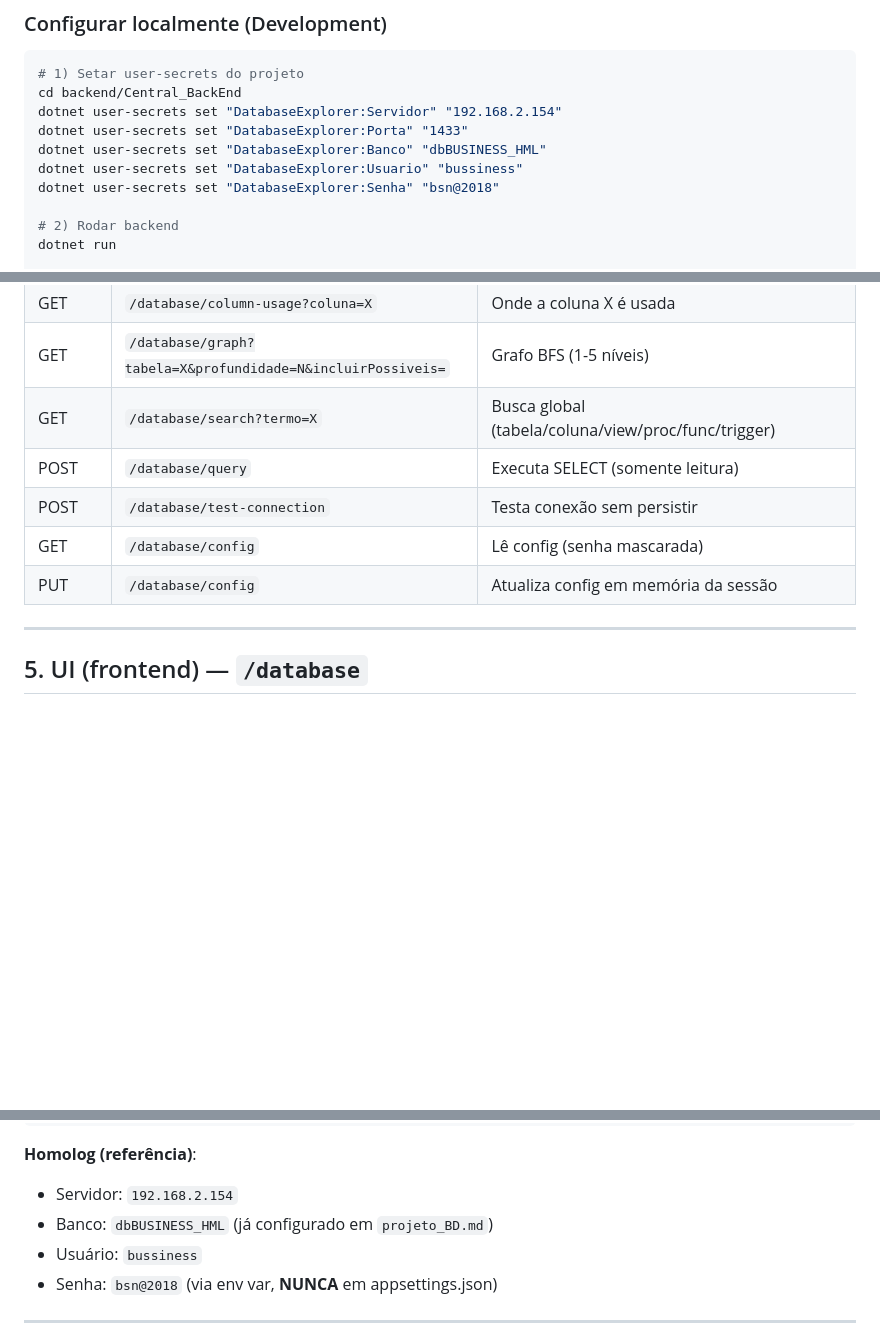
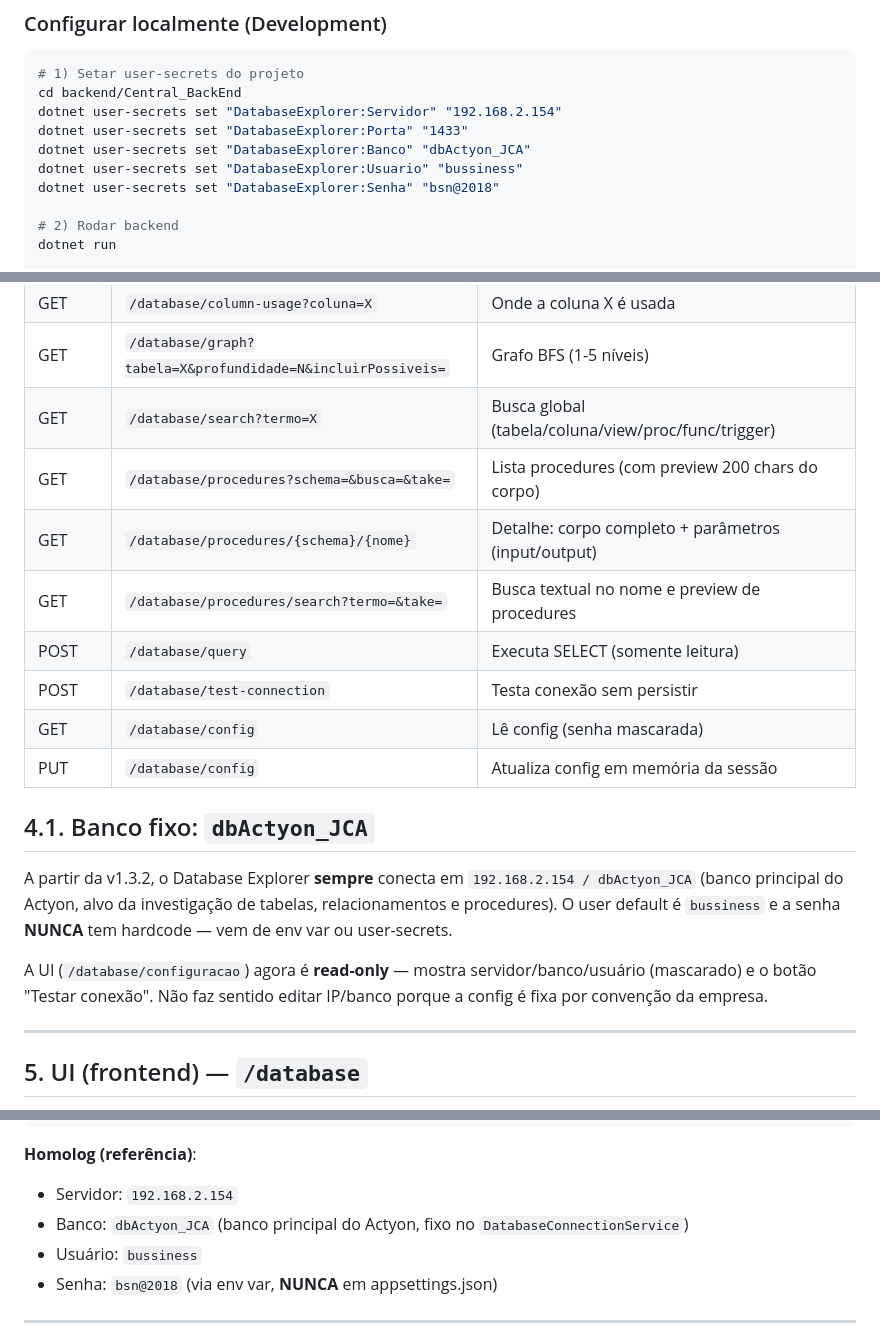
Before and after one commit to JCASOLUCOES/CENTRALOPERACAO_DEPLOY, a Markdown page: MODULO-BANCO-DADOS.md, 3 parts joined by grey strips. Rendered like a GitHub page; blank space fills up the shorter version.

```diff
--- a/MODULO-BANCO-DADOS.md
+++ b/MODULO-BANCO-DADOS.md
@@ -70,7 +70,7 @@ efêmera (escopo de request), com `using` garantindo fechamento.
 cd backend/Central_BackEnd
 dotnet user-secrets set "DatabaseExplorer:Servidor" "192.168.2.154"
 dotnet user-secrets set "DatabaseExplorer:Porta" "1433"
-dotnet user-secrets set "DatabaseExplorer:Banco" "dbBUSINESS_HML"
+dotnet user-secrets set "DatabaseExplorer:Banco" "dbActyon_JCA"
 dotnet user-secrets set "DatabaseExplorer:Usuario" "bussiness"
 dotnet user-secrets set "DatabaseExplorer:Senha" "bsn@2018"
 
@@ -96,10 +96,19 @@ dotnet run
 | GET | `/database/column-usage?coluna=X` | Onde a coluna X é usada |
 | GET | `/database/graph?tabela=X&profundidade=N&incluirPossiveis=` | Grafo BFS (1-5 níveis) |
 | GET | `/database/search?termo=X` | Busca global (tabela/coluna/view/proc/func/trigger) |
+| GET | `/database/procedures?schema=&busca=&take=` | Lista procedures (com preview 200 chars do corpo) |
+| GET | `/database/procedures/{schema}/{nome}` | Detalhe: corpo completo + parâmetros (input/output) |
+| GET | `/database/procedures/search?termo=&take=` | Busca textual no nome e preview de procedures |
 | POST | `/database/query` | Executa SELECT (somente leitura) |
 | POST | `/database/test-connection` | Testa conexão sem persistir |
 | GET | `/database/config` | Lê config (senha mascarada) |
 | PUT | `/database/config` | Atualiza config em memória da sessão |
+
+## 4.1. Banco fixo: `dbActyon_JCA`
+
+A partir da v1.3.2, o Database Explorer **sempre** conecta em `192.168.2.154 / dbActyon_JCA` (banco principal do Actyon, alvo da investigação de tabelas, relacionamentos e procedures). O user default é `bussiness` e a senha **NUNCA** tem hardcode — vem de env var ou user-secrets.
+
+A UI (`/database/configuracao`) agora é **read-only** — mostra servidor/banco/usuário (mascarado) e o botão "Testar conexão". Não faz sentido editar IP/banco porque a config é fixa por convenção da empresa.
 
 ---
 
@@ -217,7 +226,7 @@ npm start
 
 **Homolog (referência)**:
 - Servidor: `192.168.2.154`
-- Banco: `dbBUSINESS_HML` (já configurado em `projeto_BD.md`)
+- Banco: `dbActyon_JCA` (banco principal do Actyon, fixo no `DatabaseConnectionService`)
 - Usuário: `bussiness`
 - Senha: `bsn@2018` (via env var, **NUNCA** em appsettings.json)
 
```
